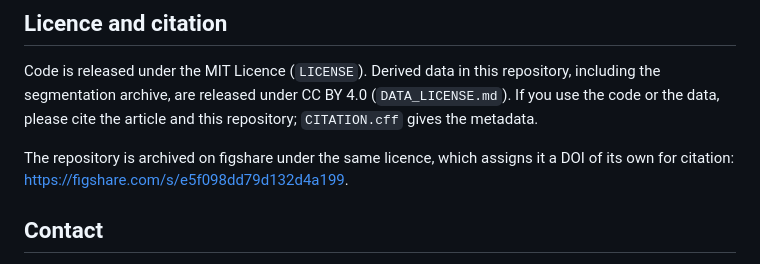
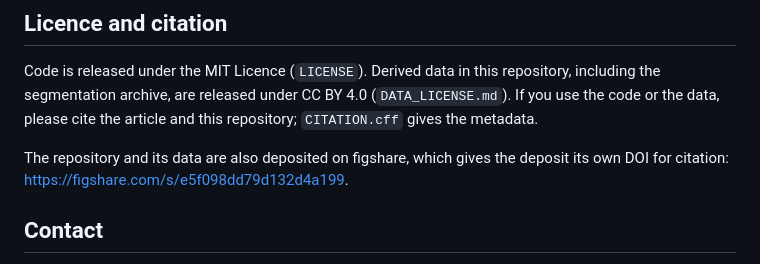
Before and after one commit to YusufEminoglu/sam3paper, a Markdown page: README.md, the part around the change. Rendered like a GitHub page.

Commit message:
Wording of the figshare pointer

```diff
--- a/README.md
+++ b/README.md
@@ -101,7 +101,7 @@ The geometry was validated against GIS facades only. No field survey was carried
 
 Code is released under the MIT Licence (`LICENSE`). Derived data in this repository, including the segmentation archive, are released under CC BY 4.0 (`DATA_LICENSE.md`). If you use the code or the data, please cite the article and this repository; `CITATION.cff` gives the metadata.
 
-The repository is archived on figshare under the same licence, which assigns it a DOI of its own for citation: https://figshare.com/s/e5f098dd79d132d4a199.
+The repository and its data are also deposited on figshare, which gives the deposit its own DOI for citation: https://figshare.com/s/e5f098dd79d132d4a199.
 
 ## Contact
 
```
